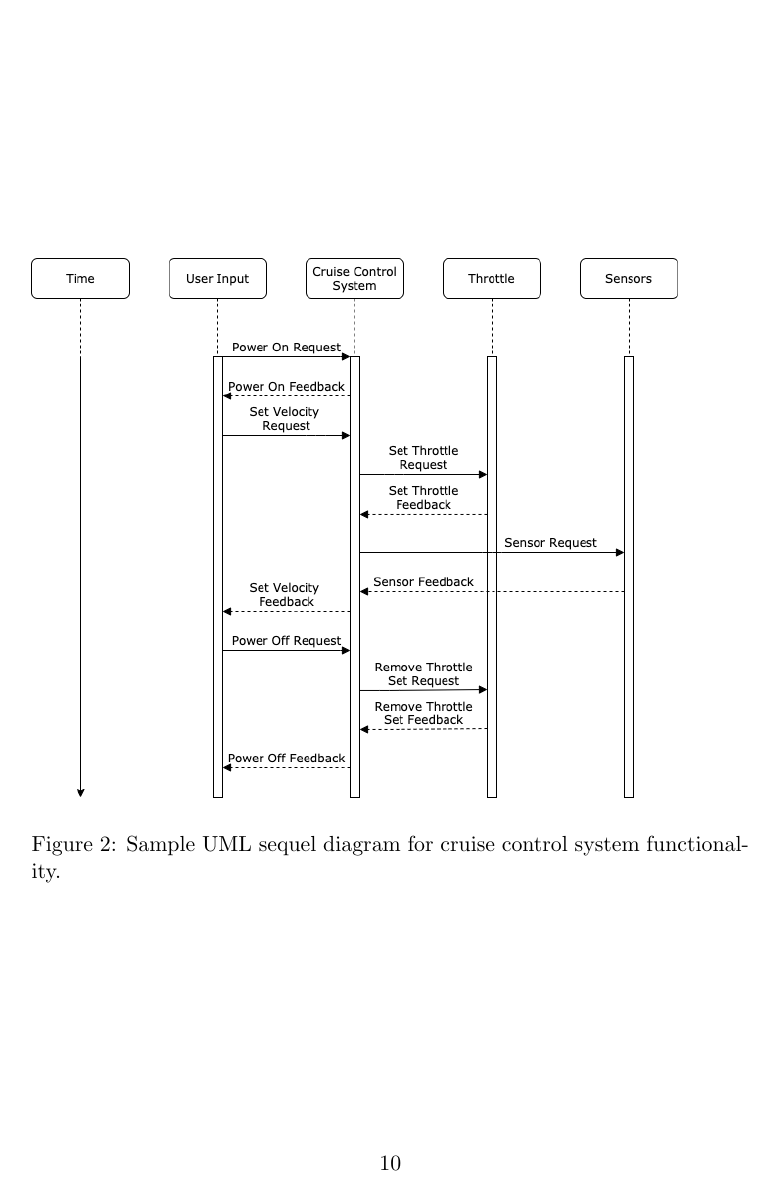
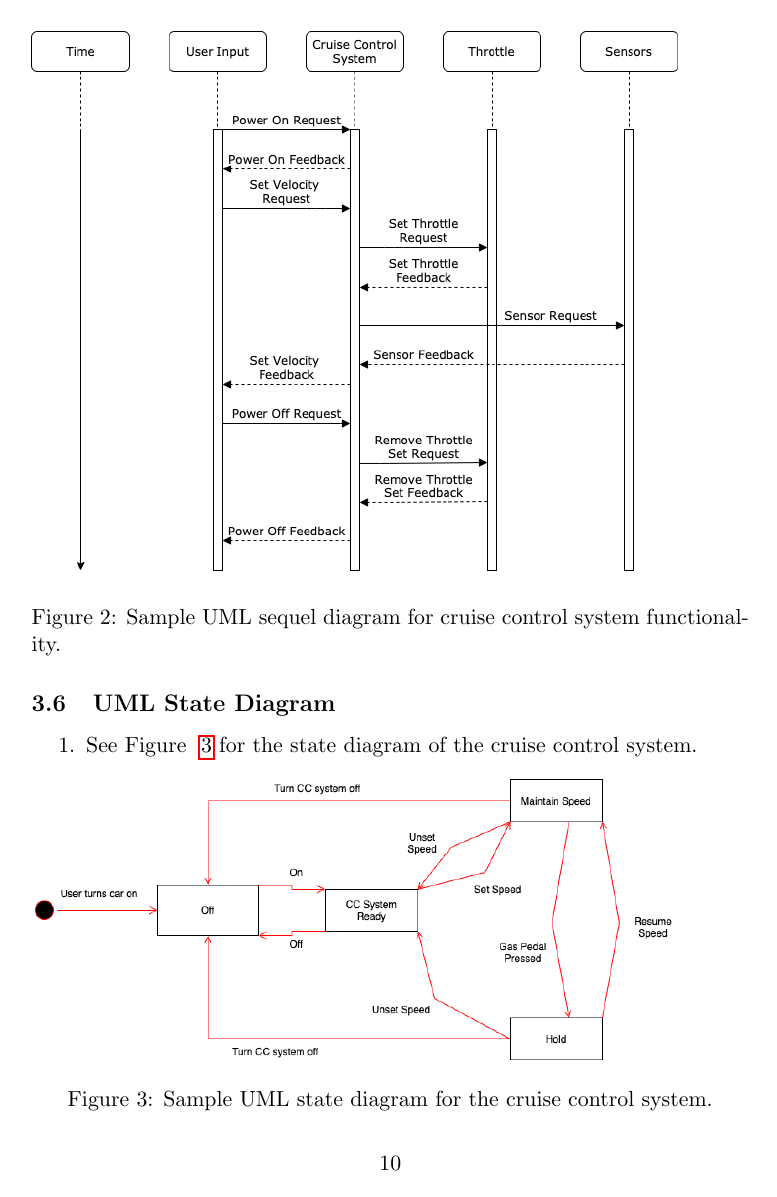
Before and after one commit to ericaltenburg/cs347, a LaTeX paper (cruiseControl/document.tex): page 10 of 10. Compiled offline with pdfLaTeX.

Commit message:
Added state diagram

```diff
--- a/cruiseControl/document.tex
+++ b/cruiseControl/document.tex
@@ -4,6 +4,7 @@
 \usepackage{color}
 \usepackage{hyperref}
 \usepackage{graphicx}
+\usepackage{float}
 
 
 \renewcommand{\cftsecleader}{\cftdotfill{\cftdotsep}}
@@ -212,14 +213,22 @@ system because if it were to fail, it would put the lives of people in danger.
 
 \subsection{UML Sequence Diagram}
 \begin{enumerate}
-	\item 	See Figure ~\ref{fig:ccUML2} for sequence diagram of cruise control system.\begin{figure}[h!]
+	\item 	See Figure ~\ref{fig:ccUML2} for sequence diagram of cruise control system.
+			\begin{figure}[H]
 				\includegraphics[width=0.9\textwidth]{images/ccUML.png}
 				\caption{Sample UML sequel diagram for cruise control system functionality.}
 				\label{fig:ccUML2}
 			\end{figure}
 \end{enumerate}
 
-
 \subsection{UML State Diagram}
+\begin{enumerate}
+	\item See Figure ~\ref{fig:stateUML} for the state diagram of the cruise control system.
+			\begin{figure}[H]
+				\includegraphics[width=0.9\textwidth]{images/stateUML.png}
+				\caption{Sample UML state diagram for the cruise control system.}
+				\label{fig:stateUML}
+			\end{figure}
+\end{enumerate}
 
 \end{document}
```
Also changed, not shown: cruiseControl/document.pdf, cruiseControl/images/stateUML.png (added), cruiseControl/document.tex (2 more changed lines), 6 other files.
